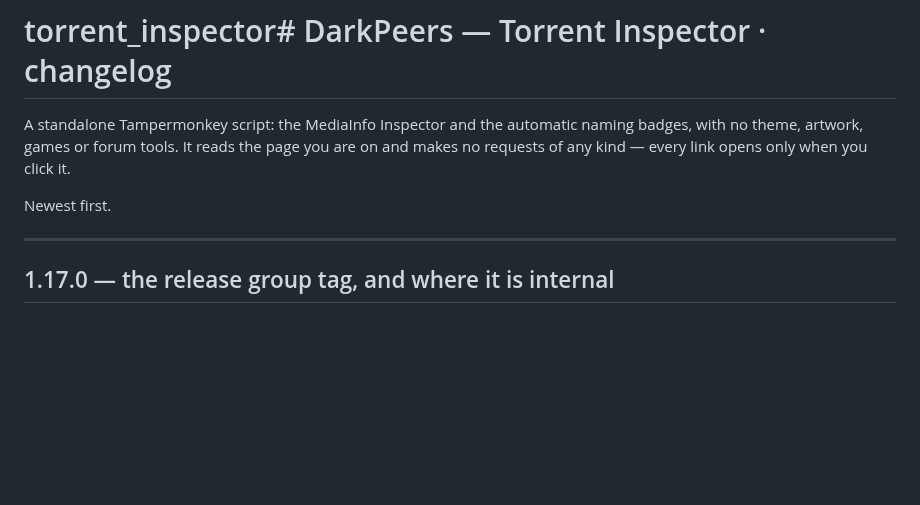
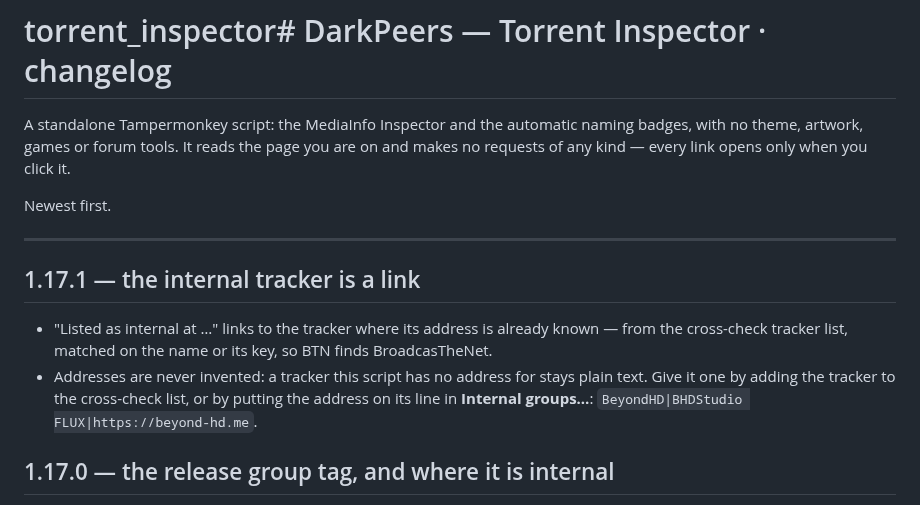
Before and after one commit to khamere/torrent_inspector, a Markdown page: README.md, the part around the change. Rendered like a GitHub page; blank space fills up the shorter version.

Commit message:
Update README with version 1.17.1 details
Added section for version 1.17.1 detailing internal tracker links and address management.

```diff
--- a/README.md
+++ b/README.md
@@ -7,6 +7,13 @@ makes no requests of any kind — every link opens only when you click it.
 Newest first.
 
 ---
+## 1.17.1 — the internal tracker is a link
+
+- "Listed as internal at …" links to the tracker where its address is already known — from the
+  cross-check tracker list, matched on the name or its key, so BTN finds BroadcasTheNet.
+- Addresses are never invented: a tracker this script has no address for stays plain text.
+  Give it one by adding the tracker to the cross-check list, or by putting the address on its
+  line in **Internal groups…**: `BeyondHD|BHDStudio FLUX|https://beyond-hd.me`.
 
 ## 1.17.0 — the release group tag, and where it is internal
 
```
